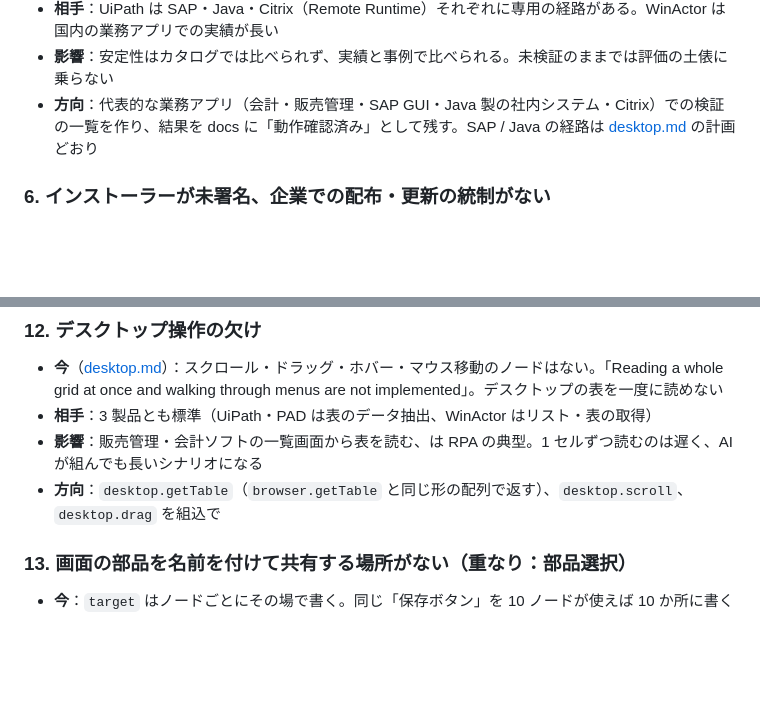
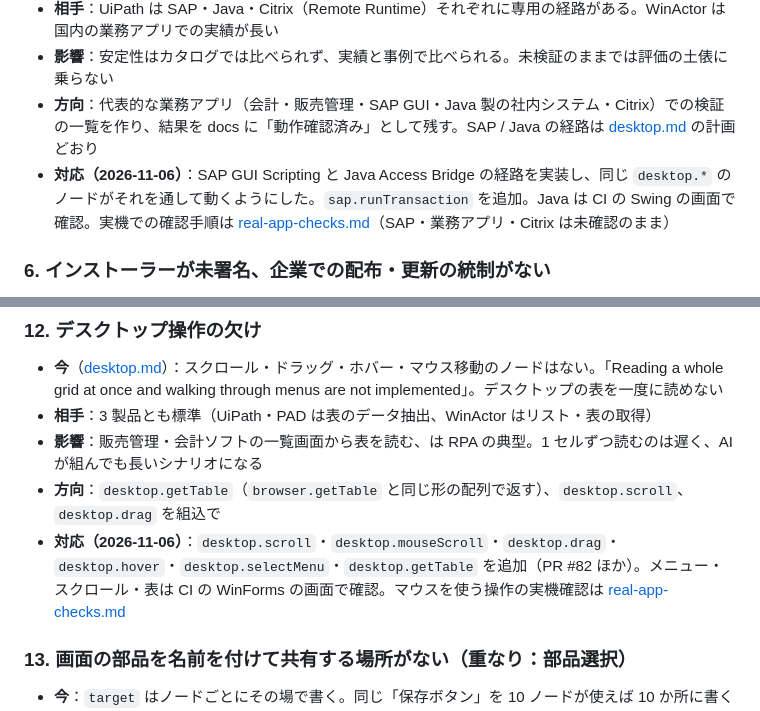
Before and after one commit to d-shiina/shikigami, a Markdown page: docs/design/competitive-gaps.md, 2 parts joined by grey strips. GitHub-like rendering; blank space fills up the shorter version.

Commit message:
competitive-gaps の 5・12 に対応を書く

```diff
--- a/docs/design/competitive-gaps.md
+++ b/docs/design/competitive-gaps.md
@@ -94,6 +94,7 @@
 - **相手**：UiPath は SAP・Java・Citrix（Remote Runtime）それぞれに専用の経路がある。WinActor は国内の業務アプリでの実績が長い
 - **影響**：安定性はカタログでは比べられず、実績と事例で比べられる。未検証のままでは評価の土俵に乗らない
 - **方向**：代表的な業務アプリ（会計・販売管理・SAP GUI・Java 製の社内システム・Citrix）での検証の一覧を作り、結果を docs に「動作確認済み」として残す。SAP / Java の経路は [desktop.md](../desktop.md) の計画どおり
+- **対応（2026-11-06）**：SAP GUI Scripting と Java Access Bridge の経路を実装し、同じ `desktop.*` のノードがそれを通して動くようにした。`sap.runTransaction` を追加。Java は CI の Swing の画面で確認。実機での確認手順は [real-app-checks.md](real-app-checks.md)（SAP・業務アプリ・Citrix は未確認のまま）
 
 ### 6. インストーラーが未署名、企業での配布・更新の統制がない
 
@@ -145,6 +146,7 @@
 - **相手**：3 製品とも標準（UiPath・PAD は表のデータ抽出、WinActor はリスト・表の取得）
 - **影響**：販売管理・会計ソフトの一覧画面から表を読む、は RPA の典型。1 セルずつ読むのは遅く、AI が組んでも長いシナリオになる
 - **方向**：`desktop.getTable`（`browser.getTable` と同じ形の配列で返す）、`desktop.scroll`、`desktop.drag` を組込で
+- **対応（2026-11-06）**：`desktop.scroll`・`desktop.mouseScroll`・`desktop.drag`・`desktop.hover`・`desktop.selectMenu`・`desktop.getTable` を追加（PR #82 ほか）。メニュー・スクロール・表は CI の WinForms の画面で確認。マウスを使う操作の実機確認は [real-app-checks.md](real-app-checks.md)
 
 ### 13. 画面の部品を名前を付けて共有する場所がない（重なり：部品選択）
 
```
